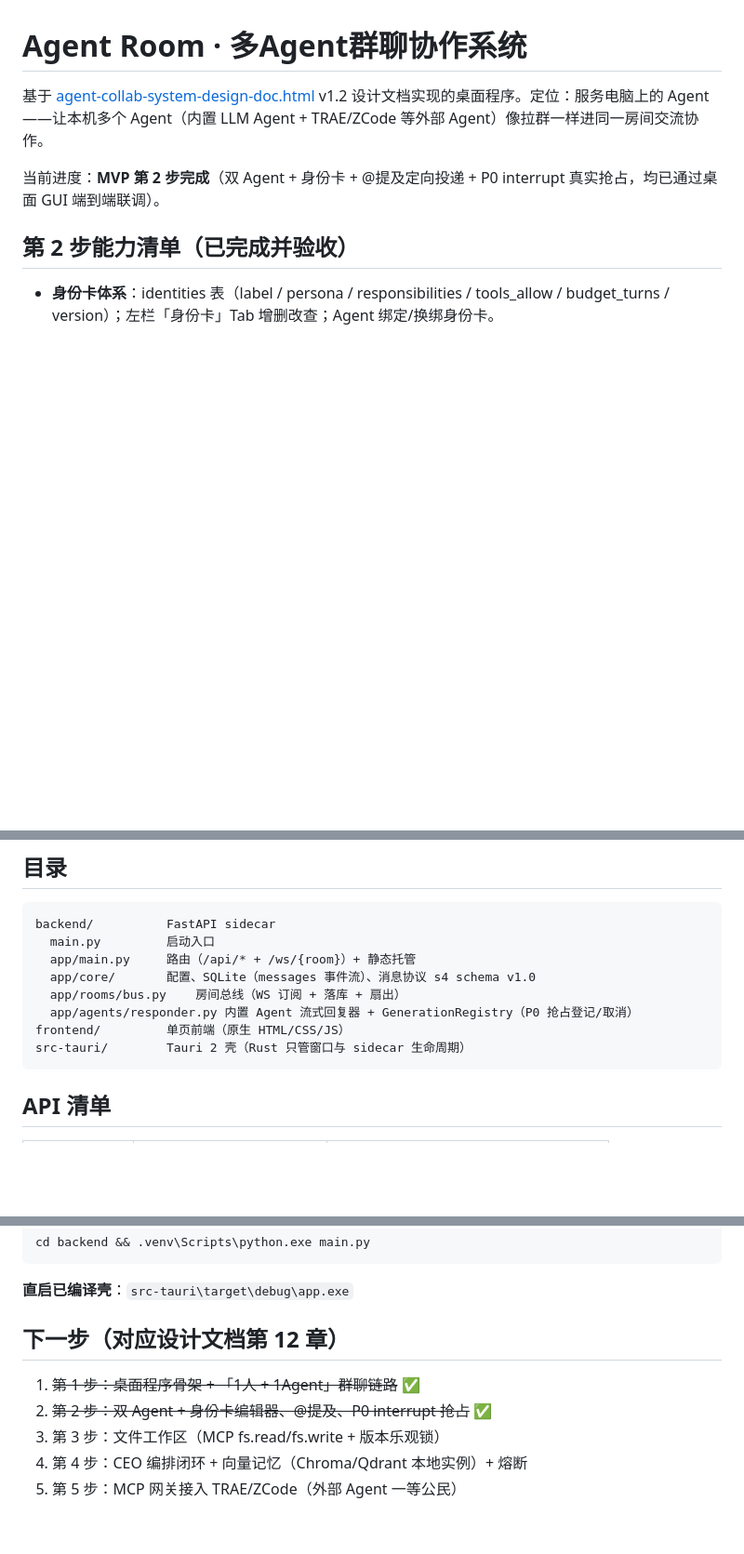
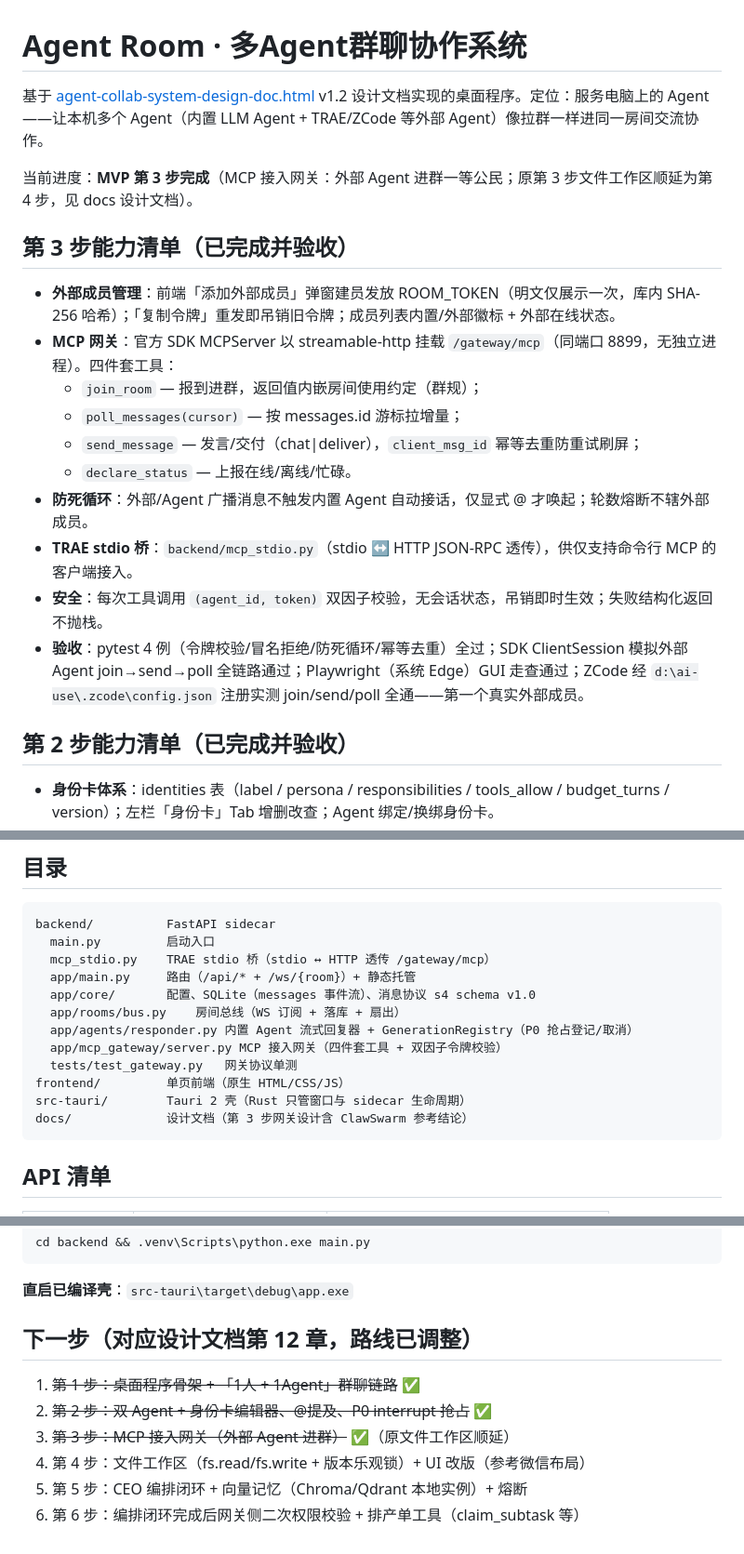
Before and after one commit to ghgjkbf/agent-room, a Markdown page: README.md, 3 parts joined by grey strips. Shown at 93% size. Drawn GitHub-style; blank space fills up the shorter version.

Commit message:
README: 第 3 步（MCP 网关）能力清单与路线调整

````diff
--- a/README.md
+++ b/README.md
@@ -2,7 +2,20 @@
 
 基于 [agent-collab-system-design-doc.html](../../agent-collab-system-design-doc.html) v1.2 设计文档实现的桌面程序。定位：服务电脑上的 Agent——让本机多个 Agent（内置 LLM Agent + TRAE/ZCode 等外部 Agent）像拉群一样进同一房间交流协作。
 
-当前进度：**MVP 第 2 步完成**（双 Agent + 身份卡 + @提及定向投递 + P0 interrupt 真实抢占，均已通过桌面 GUI 端到端联调）。
+当前进度：**MVP 第 3 步完成**（MCP 接入网关：外部 Agent 进群一等公民；原第 3 步文件工作区顺延为第 4 步，见 docs 设计文档）。
+
+## 第 3 步能力清单（已完成并验收）
+
+- **外部成员管理**：前端「添加外部成员」弹窗建员发放 ROOM_TOKEN（明文仅展示一次，库内 SHA-256 哈希）；「复制令牌」重发即吊销旧令牌；成员列表内置/外部徽标 + 外部在线状态。
+- **MCP 网关**：官方 SDK MCPServer 以 streamable-http 挂载 `/gateway/mcp`（同端口 8899，无独立进程）。四件套工具：
+  - `join_room` — 报到进群，返回值内嵌房间使用约定（群规）；
+  - `poll_messages(cursor)` — 按 messages.id 游标拉增量；
+  - `send_message` — 发言/交付（chat|deliver），`client_msg_id` 幂等去重防重试刷屏；
+  - `declare_status` — 上报在线/离线/忙碌。
+- **防死循环**：外部/Agent 广播消息不触发内置 Agent 自动接话，仅显式 @ 才唤起；轮数熔断不辖外部成员。
+- **TRAE stdio 桥**：`backend/mcp_stdio.py`（stdio ↔ HTTP JSON-RPC 透传），供仅支持命令行 MCP 的客户端接入。
+- **安全**：每次工具调用 `(agent_id, token)` 双因子校验，无会话状态，吊销即时生效；失败结构化返回不抛栈。
+- **验收**：pytest 4 例（令牌校验/冒名拒绝/防死循环/幂等去重）全过；SDK ClientSession 模拟外部 Agent join→send→poll 全链路通过；Playwright（系统 Edge）GUI 走查通过；ZCode 经 `d:\ai-use\.zcode\config.json` 注册实测 join/send/poll 全通——第一个真实外部成员。
 
 ## 第 2 步能力清单（已完成并验收）
 
@@ -32,12 +45,16 @@ Tauri 2 桌面窗口（WebView 加载 127.0.0.1:8899）
 ```
 backend/          FastAPI sidecar
   main.py         启动入口
+  mcp_stdio.py    TRAE stdio 桥（stdio ↔ HTTP 透传 /gateway/mcp）
   app/main.py     路由（/api/* + /ws/{room}）+ 静态托管
   app/core/       配置、SQLite（messages 事件流）、消息协议 s4 schema v1.0
   app/rooms/bus.py    房间总线（WS 订阅 + 落库 + 扇出）
   app/agents/responder.py 内置 Agent 流式回复器 + GenerationRegistry（P0 抢占登记/取消）
+  app/mcp_gateway/server.py MCP 接入网关（四件套工具 + 双因子令牌校验）
+  tests/test_gateway.py   网关协议单测
 frontend/         单页前端（原生 HTML/CSS/JS）
 src-tauri/        Tauri 2 壳（Rust 只管窗口与 sidecar 生命周期）
+docs/             设计文档（第 3 步网关设计含 ClawSwarm 参考结论）
 ```
 
 ## API 清单
@@ -72,10 +89,11 @@ cd backend && .venv\Scripts\python.exe main.py
 
 **直启已编译壳**：`src-tauri\target\debug\app.exe`
 
-## 下一步（对应设计文档第 12 章）
+## 下一步（对应设计文档第 12 章，路线已调整）
 
 1. ~~第 1 步：桌面程序骨架 + 「1人 + 1Agent」群聊链路~~ ✅
 2. ~~第 2 步：双 Agent + 身份卡编辑器、@提及、P0 interrupt 抢占~~ ✅
-3. 第 3 步：文件工作区（MCP fs.read/fs.write + 版本乐观锁）
-4. 第 4 步：CEO 编排闭环 + 向量记忆（Chroma/Qdrant 本地实例）+ 熔断
-5. 第 5 步：MCP 网关接入 TRAE/ZCode（外部 Agent 一等公民）
+3. ~~第 3 步：MCP 接入网关（外部 Agent 进群）~~ ✅（原文件工作区顺延）
+4. 第 4 步：文件工作区（fs.read/fs.write + 版本乐观锁）+ UI 改版（参考微信布局）
+5. 第 5 步：CEO 编排闭环 + 向量记忆（Chroma/Qdrant 本地实例）+ 熔断
+6. 第 6 步：编排闭环完成后网关侧二次权限校验 + 排产单工具（claim_subtask 等）
````
